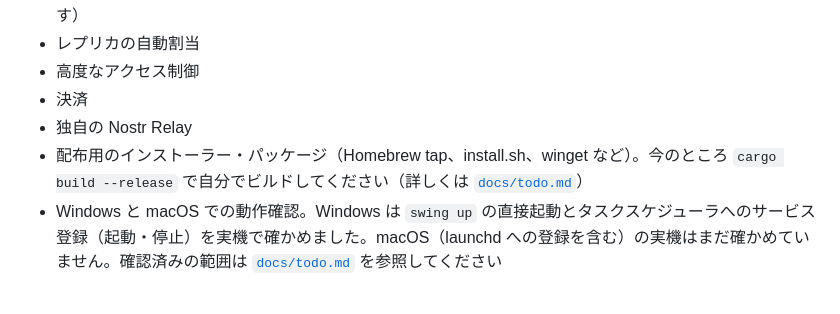
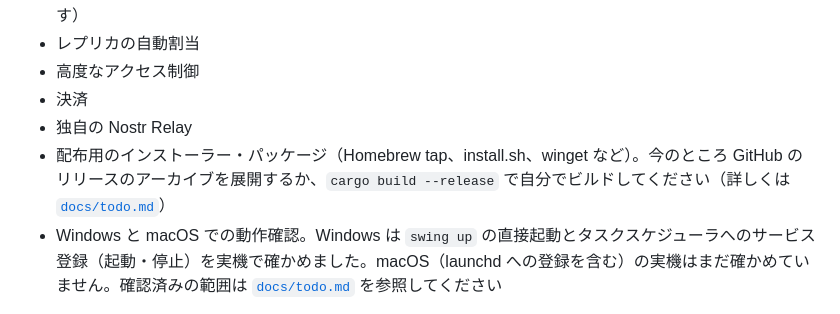
Before and after one commit to amane-katagiri/swing, a Markdown page: README.md, the part around the change. Rendered like a GitHub page.

Commit message:
Mention release archives where the README says to build from source
Co-Authored-By: Claude Opus 5.5 <noreply@anthropic.com>
Claude-Session: https://claude.ai/code/session_01CpuRaWuzRMmSFpc3mLA8WM

```diff
--- a/README.md
+++ b/README.md
@@ -502,7 +502,7 @@ Nostr の秘密鍵は、Docker Compose で動かす場合は `.env` に、バイ
 - 高度なアクセス制御
 - 決済
 - 独自の Nostr Relay
-- 配布用のインストーラー・パッケージ（Homebrew tap、install.sh、winget など）。今のところ `cargo build --release` で自分でビルドしてください（詳しくは [`docs/todo.md`](docs/todo.md)）
+- 配布用のインストーラー・パッケージ（Homebrew tap、install.sh、winget など）。今のところ GitHub のリリースのアーカイブを展開するか、`cargo build --release` で自分でビルドしてください（詳しくは [`docs/todo.md`](docs/todo.md)）
 - Windows と macOS での動作確認。Windows は `swing up` の直接起動とタスクスケジューラへのサービス登録（起動・停止）を実機で確かめました。macOS（launchd への登録を含む）の実機はまだ確かめていません。確認済みの範囲は [`docs/todo.md`](docs/todo.md) を参照してください
 
 今後の拡張として、private mode（IP アドレスを隠したい参加者向けの別モード）などを検討しています。残タスクの一覧は [`docs/todo.md`](docs/todo.md)、新しい kind や `d` タグの命名規約は [`docs/extensions.md`](docs/extensions.md) を参照してください。
```
